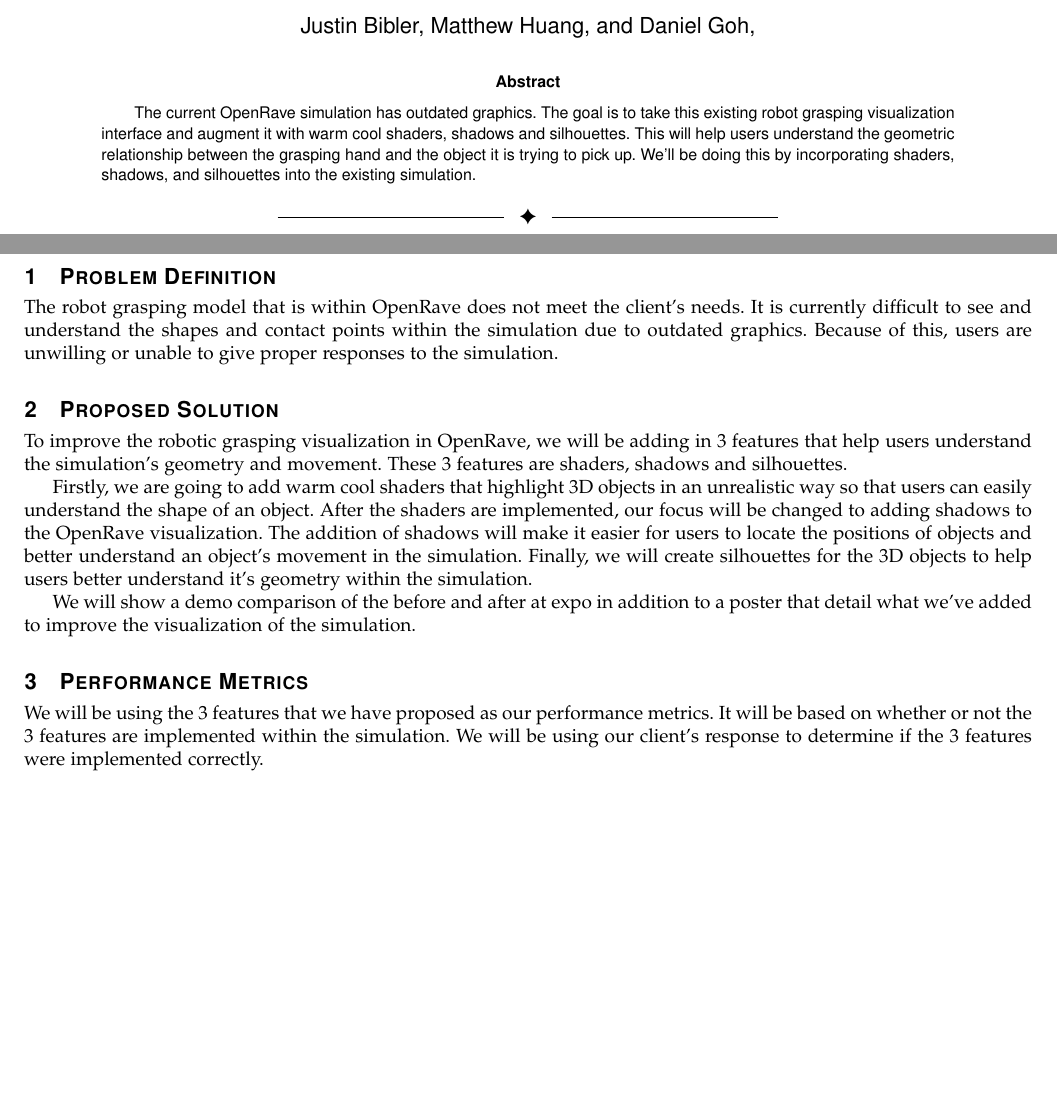
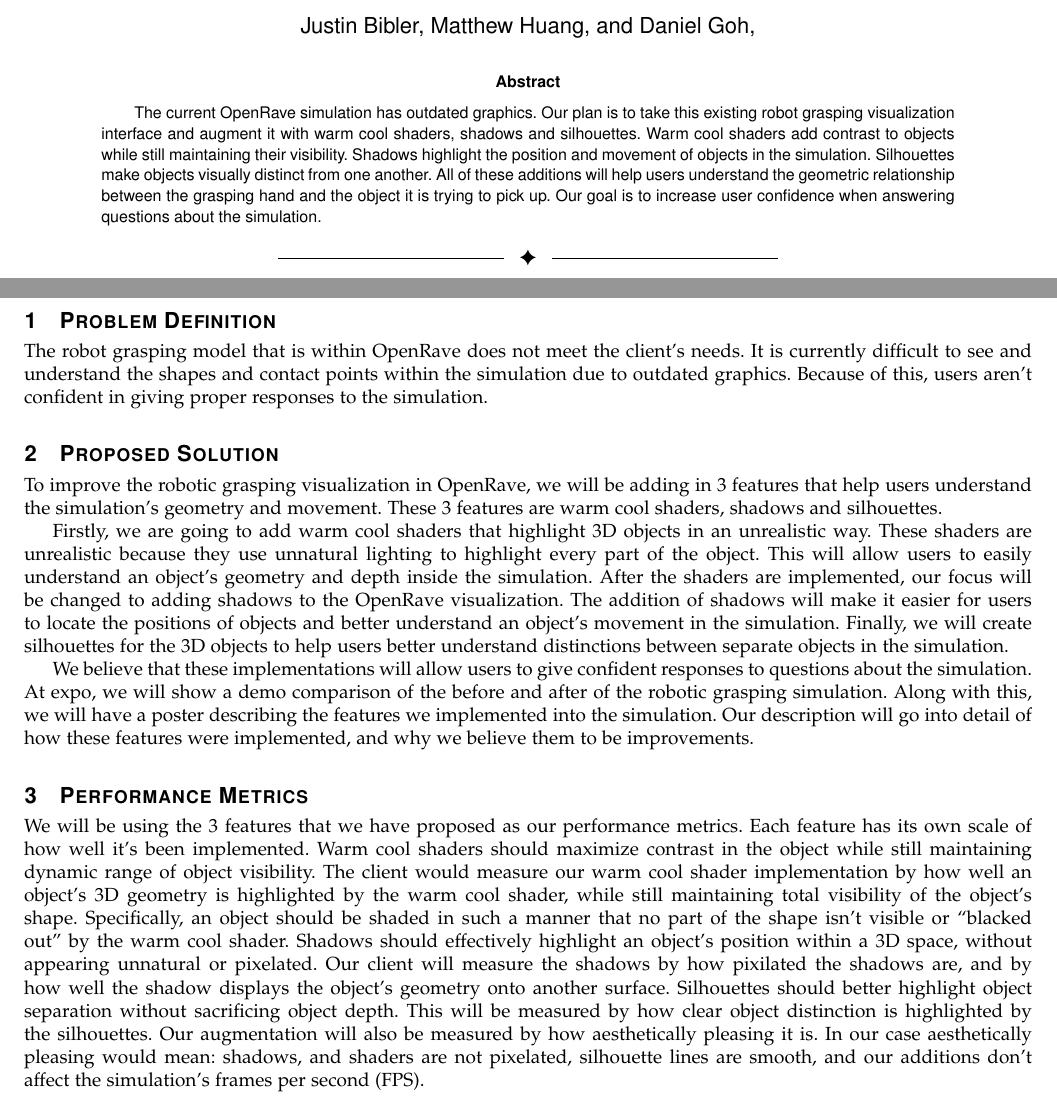
Before and after one commit to danielgwj/capstone12, a LaTeX paper (problemStatement.tex): two parts of pages 1 and 2 of 2, joined at a grey line, cut so that both start at the same text, the shorter picture padded with empty space. Compiled offline with pdfLaTeX; a missing font is replaced by an installed copy or a similar font; a LaTeX package or settings file that is missing is left out.

Commit message:
Problem statement approved and signed by client (Prof. Cindy Grimm)

```diff
--- a/problemStatement.tex
+++ b/problemStatement.tex
@@ -26,9 +26,12 @@
 \IEEEtitleabstractindextext{%
 \begin{abstract}
 The current OpenRave simulation has outdated graphics.
-The goal is to take this existing robot grasping visualization interface and augment it with warm cool shaders, shadows and silhouettes.
-This will help users understand the geometric relationship between the grasping hand and the object it is trying to pick up.
-We’ll be doing this by incorporating shaders, shadows, and silhouettes into the existing simulation.
+Our plan is to take this existing robot grasping visualization interface and augment it with warm cool shaders, shadows and silhouettes.
+Warm cool shaders add contrast to objects while still maintaining their visibility.
+Shadows highlight the position and movement of objects in the simulation.
+Silhouettes make objects visually distinct from one another.
+All of these additions will help users understand the geometric relationship between the grasping hand and the object it is trying to pick up.
+Our goal is to increase user confidence when answering questions about the simulation.
 \end{abstract}
 }
 
@@ -40,26 +43,35 @@ We’ll be doing this by incorporating shaders, shadows, and silhouettes into th
 \section{Problem Definition}
 The robot grasping model that is within OpenRave does not meet the client’s needs.
 It is currently difficult to see and understand the shapes and contact points within the simulation due to outdated graphics.
-Because of this, users are unwilling or unable to give proper responses to the simulation.
+Because of this, users aren’t confident in giving proper responses to the simulation.
 
 \section{Proposed Solution}
-To improve the robotic grasping visualization in OpenRave,
-we will be adding in 3 features that help users understand the simulation’s
-geometry and movement. These 3 features are shaders, shadows and silhouettes. \par
-Firstly, we are going to add warm cool shaders that highlight 3D objects in an
-unrealistic way so that users can easily understand the shape of an object.
-After the shaders are implemented, our focus will be changed to adding shadows
-to the OpenRave visualization. The addition of shadows will make it easier for
-users to locate the positions of objects and better understand an object’s movement
-in the simulation. Finally, we will create silhouettes for the 3D objects to help
-users better understand it’s geometry within the simulation. \par
-We will show a demo comparison of the before and after at expo in addition to a
-poster that detail what we’ve added to improve the visualization of the simulation.
+To improve the robotic grasping visualization in OpenRave, we will be adding in 3 features that help users understand the simulation’s geometry and movement.
+These 3 features are warm cool shaders, shadows and silhouettes. \par
+
+Firstly, we are going to add warm cool shaders that highlight 3D objects in an unrealistic way.
+These shaders are unrealistic because they use unnatural lighting to highlight every part of the object.
+This will allow users to easily understand an object’s geometry and depth inside the simulation.
+After the shaders are implemented, our focus will be changed to adding shadows to the OpenRave visualization.
+The addition of shadows will make it easier for users to locate the positions of objects and better understand an object’s movement in the simulation.
+Finally, we will create silhouettes for the 3D objects to help users better understand distinctions between separate objects in the simulation. \par
+
+We believe that these implementations will allow users to give confident responses to questions about the simulation.
+At expo, we will show a demo comparison of the before and after of the robotic grasping simulation.
+Along with this, we will have a poster describing the features we implemented into the simulation.
+Our description will go into detail of how these features were implemented, and why we believe them to be improvements.
 
 \section{Performance Metrics}
 We will be using the 3 features that we have proposed as our performance metrics.
-It will be based on whether or not the 3 features are implemented within the
-simulation. We will be using our client’s response to determine if the 3
-features were implemented correctly.
+Each feature has its own scale of how well it’s been implemented.
+Warm cool shaders should maximize contrast in the object while still maintaining dynamic range of object visibility.
+The client would measure our warm cool shader implementation by how well an object’s 3D geometry is highlighted by the warm cool shader, while still maintaining total visibility of the object’s shape.
+Specifically, an object should be shaded in such a manner that no part of the shape isn’t visible or “blacked out” by the warm cool shader.
+Shadows should effectively highlight an object’s position within a 3D space, without appearing unnatural or pixelated.
+Our client will measure the shadows by how pixilated the shadows are, and by how well the shadow displays the object’s geometry onto another surface.
+Silhouettes should better highlight object separation without sacrificing object depth.
+This will be measured by how clear object distinction is highlighted by the silhouettes.
+Our augmentation will also be measured by how aesthetically pleasing it is.
+In our case aesthetically pleasing would mean: shadows, and shaders are not pixelated, silhouette lines are smooth, and our additions don’t affect the simulation’s frames per second (FPS).
 
 \end{document}
```
